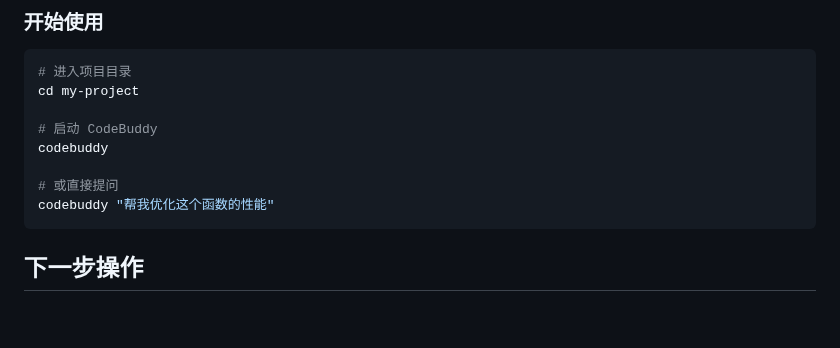
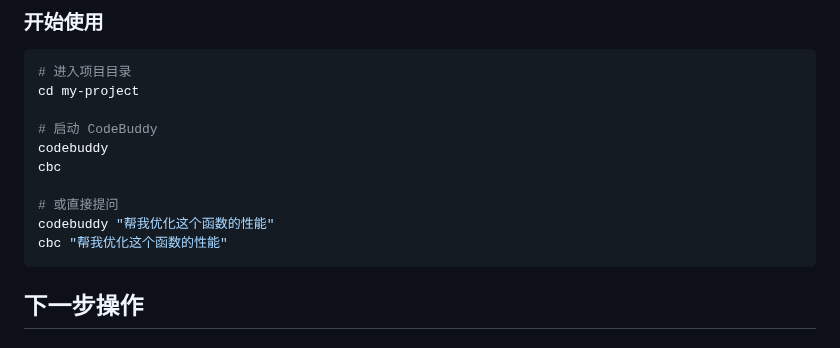
Before and after one commit to bbylw/codebuddy-code, a Markdown page: docs/README.md, the part around the change. Rendered like a GitHub page; blank space fills up the shorter version.

````diff
--- a/docs/README.md
+++ b/docs/README.md
@@ -49,9 +49,11 @@ cd my-project
 
 # 启动 CodeBuddy
 codebuddy
+cbc
 
 # 或直接提问
 codebuddy "帮我优化这个函数的性能"
+cbc "帮我优化这个函数的性能"
 ```
 
 ## 下一步操作
````
